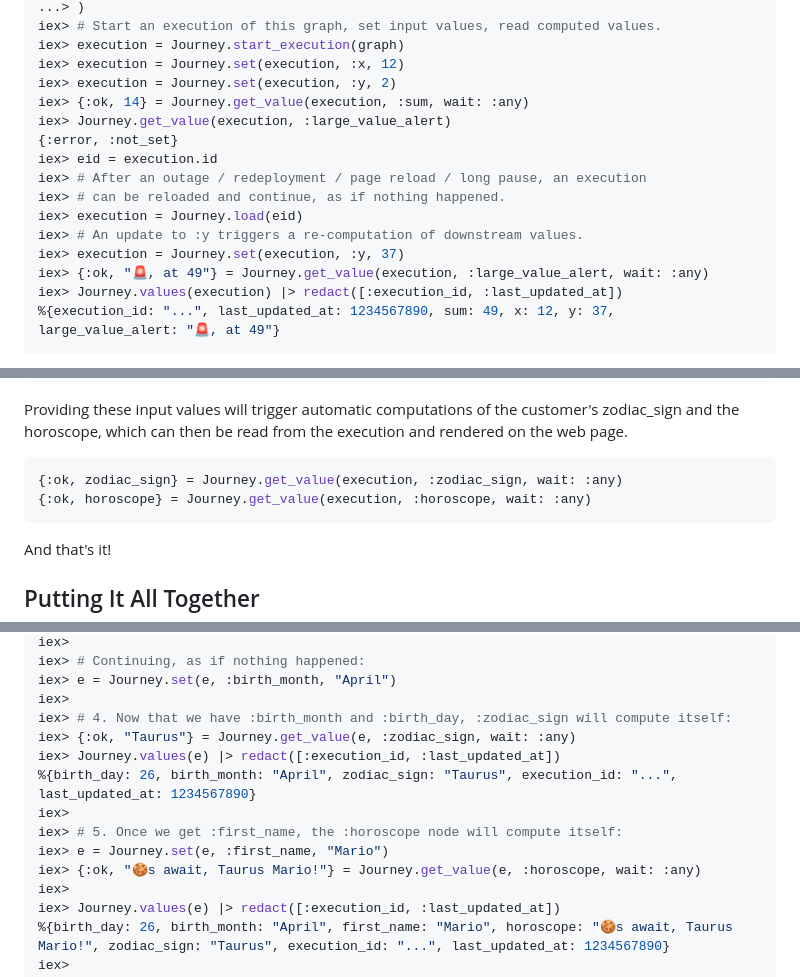
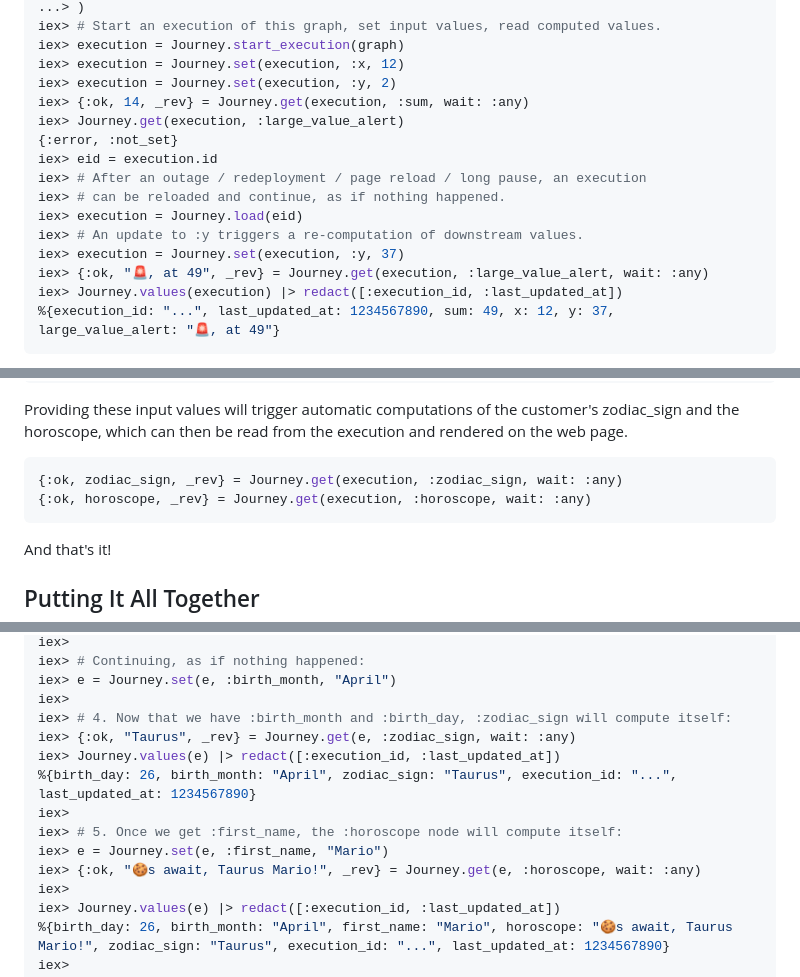
Before and after one commit to shipworthy/journey, a Markdown page: README.md, 3 parts joined by grey strips. Rendered like a GitHub page.

Commit message:
minor cleanup

````diff
--- a/README.md
+++ b/README.md
@@ -80,8 +80,8 @@ iex> # Start an execution of this graph, set input values, read computed values.
 iex> execution = Journey.start_execution(graph)
 iex> execution = Journey.set(execution, :x, 12)
 iex> execution = Journey.set(execution, :y, 2)
-iex> {:ok, 14} = Journey.get_value(execution, :sum, wait: :any)
-iex> Journey.get_value(execution, :large_value_alert)
+iex> {:ok, 14, _rev} = Journey.get(execution, :sum, wait: :any)
+iex> Journey.get(execution, :large_value_alert)
 {:error, :not_set}
 iex> eid = execution.id
 iex> # After an outage / redeployment / page reload / long pause, an execution
@@ -89,7 +89,7 @@ iex> # can be reloaded and continue, as if nothing happened.
 iex> execution = Journey.load(eid)
 iex> # An update to :y triggers a re-computation of downstream values.
 iex> execution = Journey.set(execution, :y, 37)
-iex> {:ok, "🚨, at 49"} = Journey.get_value(execution, :large_value_alert, wait: :any)
+iex> {:ok, "🚨, at 49", _rev} = Journey.get(execution, :large_value_alert, wait: :any)
 iex> Journey.values(execution) |> redact([:execution_id, :last_updated_at])
 %{execution_id: "...", last_updated_at: 1234567890, sum: 49, x: 12, y: 37, large_value_alert: "🚨, at 49"}
 ```
@@ -215,8 +215,8 @@ execution = Journey.set(execution, :birth_month, "May")
 Providing these input values will trigger automatic computations of the customer's zodiac_sign and the horoscope, which can then be read from the execution and rendered on the web page.
 
 ```elixir
-{:ok, zodiac_sign} = Journey.get_value(execution, :zodiac_sign, wait: :any)
-{:ok, horoscope} = Journey.get_value(execution, :horoscope, wait: :any)
+{:ok, zodiac_sign, _rev} = Journey.get(execution, :zodiac_sign, wait: :any)
+{:ok, horoscope, _rev} = Journey.get(execution, :horoscope, wait: :any)
 ```
 
 And that's it!
@@ -272,13 +272,13 @@ iex> # Continuing, as if nothing happened:
 iex> e = Journey.set(e, :birth_month, "April")
 iex>
 iex> # 4. Now that we have :birth_month and :birth_day, :zodiac_sign will compute itself:
-iex> {:ok, "Taurus"} = Journey.get_value(e, :zodiac_sign, wait: :any)
+iex> {:ok, "Taurus", _rev} = Journey.get(e, :zodiac_sign, wait: :any)
 iex> Journey.values(e) |> redact([:execution_id, :last_updated_at])
 %{birth_day: 26, birth_month: "April", zodiac_sign: "Taurus", execution_id: "...", last_updated_at: 1234567890}
 iex>
 iex> # 5. Once we get :first_name, the :horoscope node will compute itself:
 iex> e = Journey.set(e, :first_name, "Mario")
-iex> {:ok, "🍪s await, Taurus Mario!"} = Journey.get_value(e, :horoscope, wait: :any)
+iex> {:ok, "🍪s await, Taurus Mario!", _rev} = Journey.get(e, :horoscope, wait: :any)
 iex>
 iex> Journey.values(e) |> redact([:execution_id, :last_updated_at])
 %{birth_day: 26, birth_month: "April", first_name: "Mario", horoscope: "🍪s await, Taurus Mario!", zodiac_sign: "Taurus", execution_id: "...", last_updated_at: 1234567890}
````
Also changed, not shown: specs/archived/set_metadata.md (+1 -0 lines).
